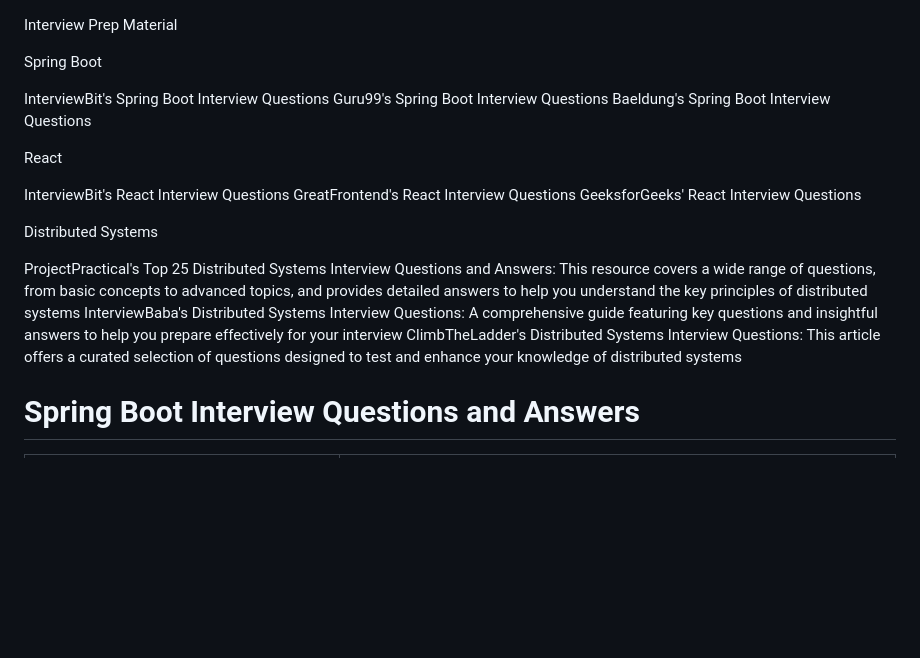
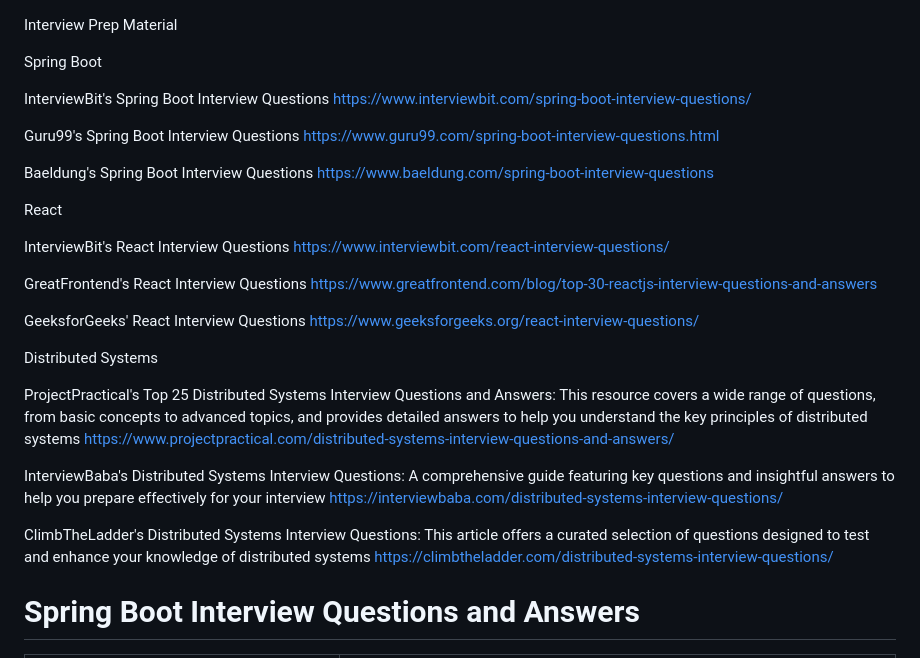
Before and after one commit to ramkotni/interview-prep, a Markdown page: Spring/SpringBoot-QA.md, the part around the change. Drawn GitHub-style; blank space fills up the shorter version.

```diff
--- a/Spring/SpringBoot-QA.md
+++ b/Spring/SpringBoot-QA.md
@@ -3,22 +3,36 @@ Interview Prep Material
 Spring Boot
 
 InterviewBit's Spring Boot Interview Questions
+https://www.interviewbit.com/spring-boot-interview-questions/
+
 Guru99's Spring Boot Interview Questions
+https://www.guru99.com/spring-boot-interview-questions.html
+
 Baeldung's Spring Boot Interview Questions
-
+ https://www.baeldung.com/spring-boot-interview-questions
 
 React
 
 InterviewBit's React Interview Questions
+https://www.interviewbit.com/react-interview-questions/
+
 GreatFrontend's React Interview Questions
+https://www.greatfrontend.com/blog/top-30-reactjs-interview-questions-and-answers
+
 GeeksforGeeks' React Interview Questions
+https://www.geeksforgeeks.org/react-interview-questions/
 
 
 Distributed Systems
 
 ProjectPractical's Top 25 Distributed Systems Interview Questions and Answers: This resource covers a wide range of questions, from basic concepts to advanced topics, and provides detailed answers to help you understand the key principles of distributed systems
+https://www.projectpractical.com/distributed-systems-interview-questions-and-answers/
+
 InterviewBaba's Distributed Systems Interview Questions: A comprehensive guide featuring key questions and insightful answers to help you prepare effectively for your interview
+https://interviewbaba.com/distributed-systems-interview-questions/
+
 ClimbTheLadder's Distributed Systems Interview Questions: This article offers a curated selection of questions designed to test and enhance your knowledge of distributed systems
+https://climbtheladder.com/distributed-systems-interview-questions/
 
 
 # Spring Boot Interview Questions and Answers
```
